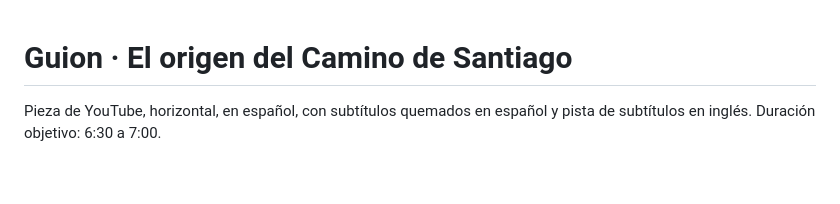
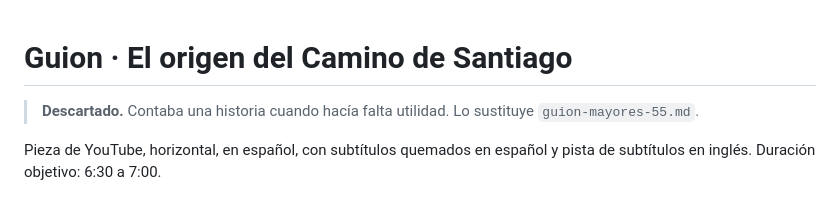
Before and after one commit to santiagoways2026/GENERADOR-DE-VIDEOS-RRSS, a Markdown page: docs/guion-origen.md, the part around the change. Rendered like a GitHub page; blank space fills up the shorter version.

```diff
--- a/docs/guion-origen.md
+++ b/docs/guion-origen.md
@@ -1,4 +1,6 @@
 # Guion · El origen del Camino de Santiago
+
+> **Descartado.** Contaba una historia cuando hacía falta utilidad. Lo sustituye `guion-mayores-55.md`.
 
 Pieza de YouTube, horizontal, en español, con subtítulos quemados en español y
 pista de subtítulos en inglés. Duración objetivo: 6:30 a 7:00.
```
Also changed, not shown: docs/guion-mayores-55.md (added, +210 -0 lines).
